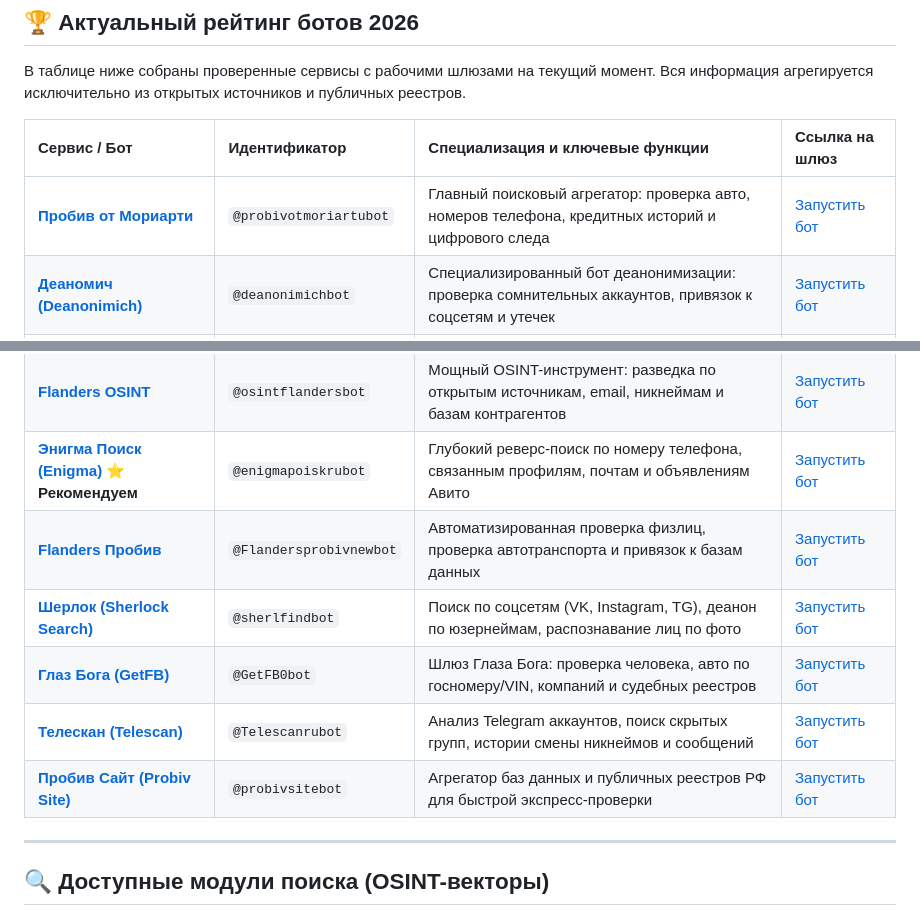
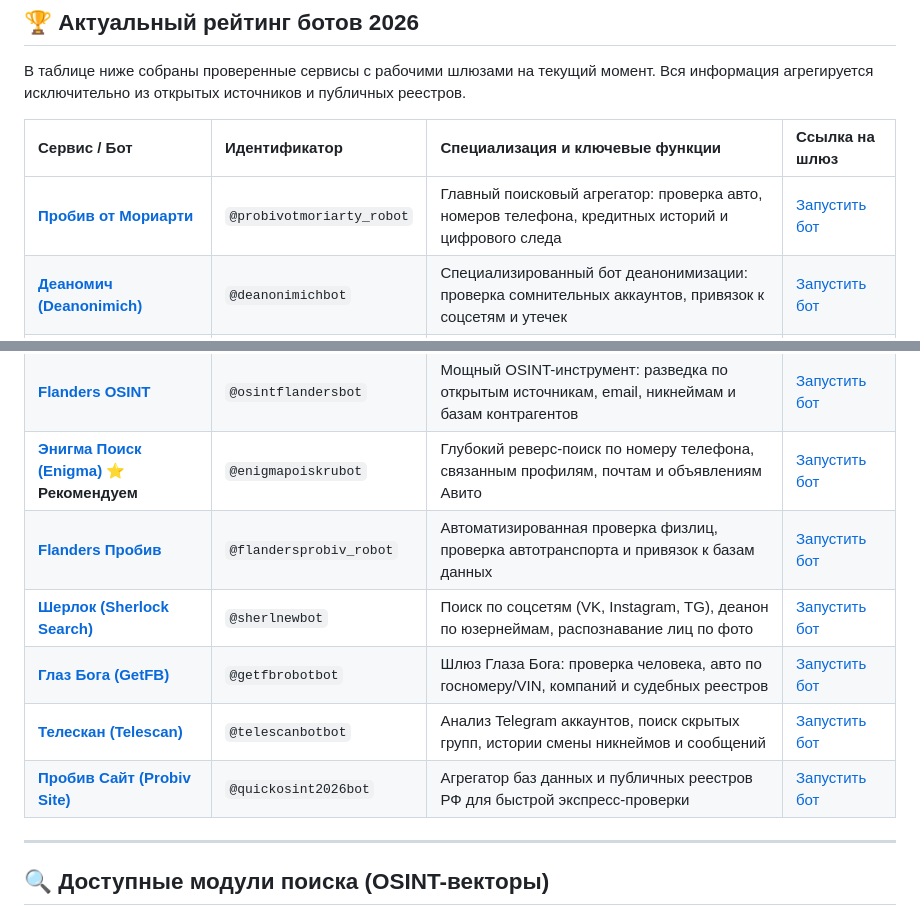
Before and after one commit to ValerieAlexiou887/poisk-po-nomeru-bot-2026, a Markdown page: README.md, 2 parts joined by grey strips. GitHub-like rendering.

Commit message:
Update active verified bot links (October 2026)

```diff
--- a/README.md
+++ b/README.md
@@ -32,16 +32,16 @@
 
 | Сервис / Бот | Идентификатор | Специализация и ключевые функции | Ссылка на шлюз |
 | :--- | :--- | :--- | :--- |
-| **[Пробив от Мориарти](https://t.me/probivotmoriartubot?start=_ref_nO9wWn_gE466D)** | `@probivotmoriartubot` | Главный поисковый агрегатор: проверка авто, номеров телефона, кредитных историй и цифрового следа | [Запустить бот](https://t.me/probivotmoriartubot?start=_ref_nO9wWn_gE466D) |
+| **[Пробив от Мориарти](https://t.me/probivotmoriarty_robot?start=_ref_nO9wWn_gE466D)** | `@probivotmoriarty_robot` | Главный поисковый агрегатор: проверка авто, номеров телефона, кредитных историй и цифрового следа | [Запустить бот](https://t.me/probivotmoriarty_robot?start=_ref_nO9wWn_gE466D) |
 | **[Деаномич (Deanonimich)](https://t.me/deanonimichbot?start=nO9wWn_gE466D)** | `@deanonimichbot` | Специализированный бот деанонимизации: проверка сомнительных аккаунтов, привязок к соцсетям и утечек | [Запустить бот](https://t.me/deanonimichbot?start=nO9wWn_gE466D) |
 | **[Новый Деаномич (New Deanonimich)](https://t.me/newdeanonimichbot?start=nO9wWn_gE466D)** | `@newdeanonimichbot` | Скоростное зеркало Деаномича: поиск цифрового следа и открытых данных по Telegram ID и юзернеймам | [Запустить бот](https://t.me/newdeanonimichbot?start=nO9wWn_gE466D) |
 | **[Flanders OSINT](https://t.me/osintflandersbot?start=nO9wWn_gE466D)** | `@osintflandersbot` | Мощный OSINT-инструмент: разведка по открытым источникам, email, никнеймам и базам контрагентов | [Запустить бот](https://t.me/osintflandersbot?start=nO9wWn_gE466D) |
 | **[Энигма Поиск (Enigma)](https://t.me/enigmapoiskrubot?start=nO9wWn_gE466D)** ⭐ **Рекомендуем** | `@enigmapoiskrubot` | Глубокий реверс-поиск по номеру телефона, связанным профилям, почтам и объявлениям Авито | [Запустить бот](https://t.me/enigmapoiskrubot?start=nO9wWn_gE466D) |
-| **[Flanders Пробив](https://t.me/Flandersprobivnewbot?start=nO9wWn_gE466D)** | `@Flandersprobivnewbot` | Автоматизированная проверка физлиц, проверка автотранспорта и привязок к базам данных | [Запустить бот](https://t.me/Flandersprobivnewbot?start=nO9wWn_gE466D) |
-| **[Шерлок (Sherlock Search)](https://t.me/sherlfindbot?start=nO9wWn_gE466D)** | `@sherlfindbot` | Поиск по соцсетям (VK, Instagram, TG), деанон по юзернеймам, распознавание лиц по фото | [Запустить бот](https://t.me/sherlfindbot?start=nO9wWn_gE466D) |
-| **[Глаз Бога (GetFB)](https://t.me/GetFB0bot?start=nO9wWn_gE466D)** | `@GetFB0bot` | Шлюз Глаза Бога: проверка человека, авто по госномеру/VIN, компаний и судебных реестров | [Запустить бот](https://t.me/GetFB0bot?start=nO9wWn_gE466D) |
-| **[Телескан (Telescan)](https://t.me/Telescanrubot?start=nO9wWn_gE466D)** | `@Telescanrubot` | Анализ Telegram аккаунтов, поиск скрытых групп, истории смены никнеймов и сообщений | [Запустить бот](https://t.me/Telescanrubot?start=nO9wWn_gE466D) |
-| **[Пробив Сайт (Probiv Site)](https://t.me/probivsitebot?start=nO9wWn_gE466D)** | `@probivsitebot` | Агрегатор баз данных и публичных реестров РФ для быстрой экспресс-проверки | [Запустить бот](https://t.me/probivsitebot?start=nO9wWn_gE466D) |
+| **[Flanders Пробив](https://t.me/flandersprobiv_robot?start=nO9wWn_gE466D)** | `@flandersprobiv_robot` | Автоматизированная проверка физлиц, проверка автотранспорта и привязок к базам данных | [Запустить бот](https://t.me/flandersprobiv_robot?start=nO9wWn_gE466D) |
+| **[Шерлок (Sherlock Search)](https://t.me/sherlnewbot?start=nO9wWn_gE466D)** | `@sherlnewbot` | Поиск по соцсетям (VK, Instagram, TG), деанон по юзернеймам, распознавание лиц по фото | [Запустить бот](https://t.me/sherlnewbot?start=nO9wWn_gE466D) |
+| **[Глаз Бога (GetFB)](https://t.me/getfbrobotbot?start=nO9wWn_gE466D)** | `@getfbrobotbot` | Шлюз Глаза Бога: проверка человека, авто по госномеру/VIN, компаний и судебных реестров | [Запустить бот](https://t.me/getfbrobotbot?start=nO9wWn_gE466D) |
+| **[Телескан (Telescan)](https://t.me/telescanbotbot?start=nO9wWn_gE466D)** | `@telescanbotbot` | Анализ Telegram аккаунтов, поиск скрытых групп, истории смены никнеймов и сообщений | [Запустить бот](https://t.me/telescanbotbot?start=nO9wWn_gE466D) |
+| **[Пробив Сайт (Probiv Site)](https://t.me/quickosint2026bot?start=nO9wWn_gE466D)** | `@quickosint2026bot` | Агрегатор баз данных и публичных реестров РФ для быстрой экспресс-проверки | [Запустить бот](https://t.me/quickosint2026bot?start=nO9wWn_gE466D) |
 
 ---
 
```
